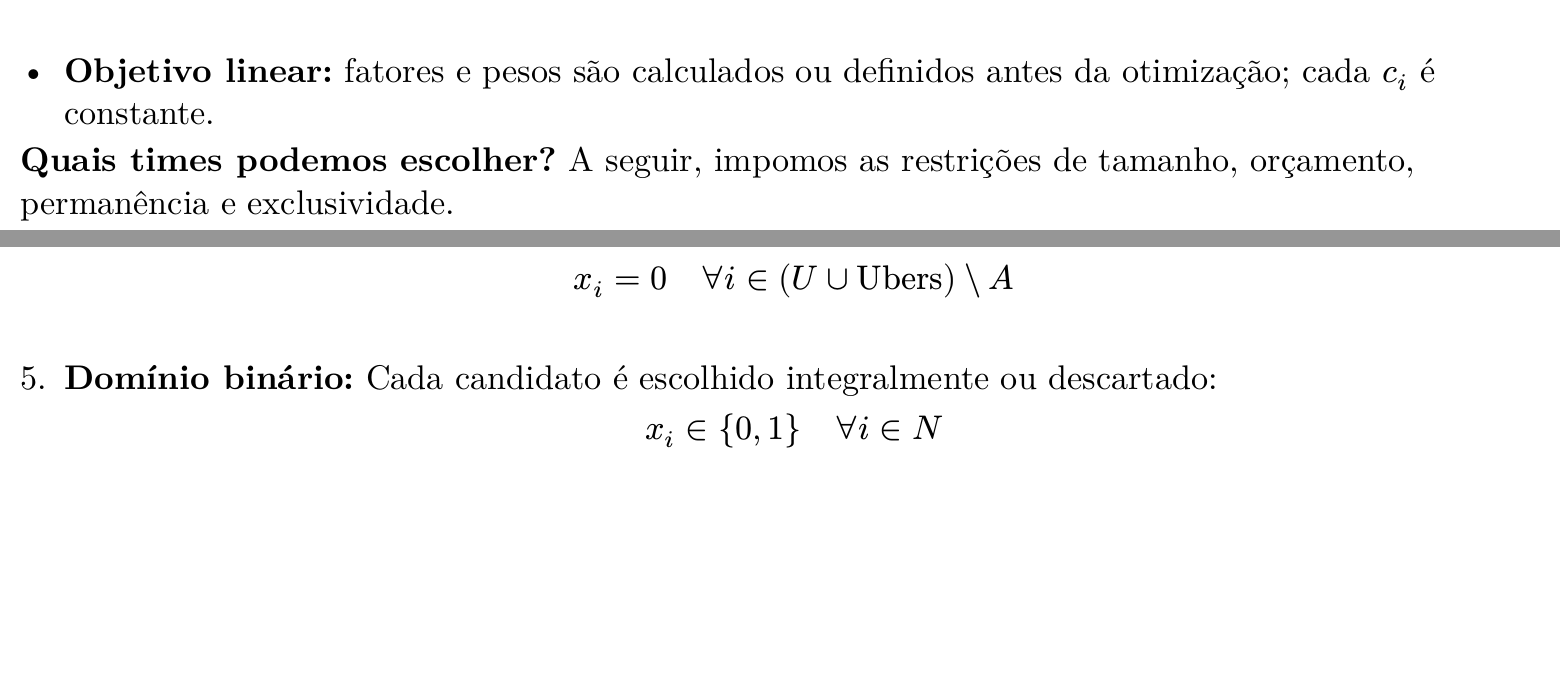
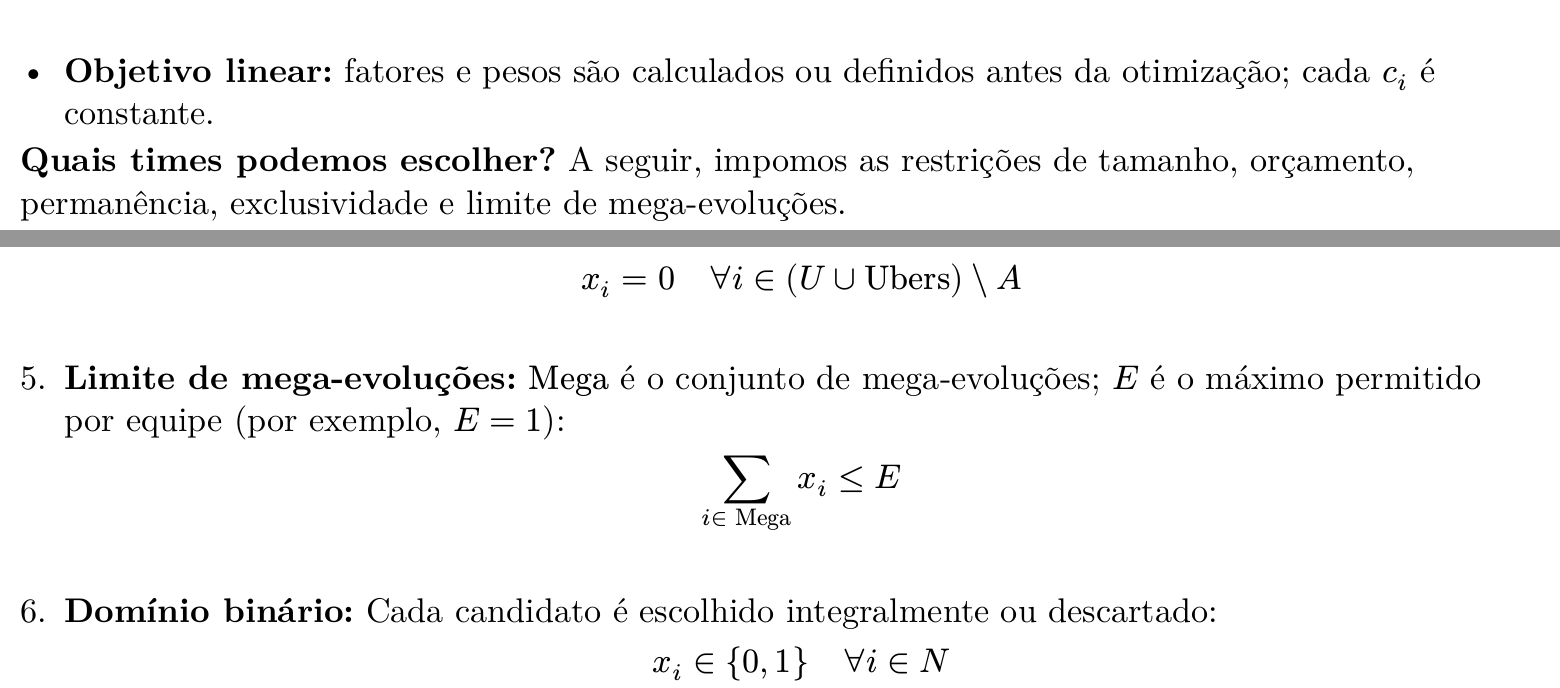
Before and after one commit to Cotrim72/Trabalho_OTM, a Typst document (modelo/slides.typ): two parts of pages 7 and 9 of 16, joined at a grey line, cut so that both start at the same text, the shorter picture padded with empty space. The pictures show the PDF file modelo/slides.pdf that the author committed with the source.

Commit message:
Adicionando limite de mega-evoluções nos slides

```diff
--- a/modelo/slides.typ
+++ b/modelo/slides.typ
@@ -134,7 +134,7 @@ $ max Z = sum_(i in N) c_i x_i, quad c_i = alpha v_i + beta d_i + gamma r_i $
   da otimização; cada $c_i$ é constante.
 
 *Quais times podemos escolher?* A seguir, impomos as restrições de tamanho,
-orçamento, permanência e exclusividade.
+orçamento, permanência, exclusividade e limite de mega-evoluções.
 ]
 
 #slide[2. Modelo Matemático: Todas as Restrições do Draft (1/2)][
@@ -159,6 +159,9 @@ $F = { i in N : i in.not U union upright("Ubers") } backslash A$:
 + #strong[Exclusividade e banimentos:] Pokémon já escolhidos pelos
   adversários ($U$) ou banidos ($upright("Ubers")$) são bloqueados:
   $ x_i = 0 quad forall i in(U union upright("Ubers")) backslash A $
++ #strong[Limite de mega-evoluções:] $"Mega"$ é o conjunto de mega-evoluções;
+  $E$ é o máximo permitido por equipe (por exemplo, $E = 1$):
+  $ sum_(i in "Mega") x_i <= E $
 + #strong[Domínio binário:] Cada candidato é escolhido integralmente ou
   descartado: $ x_i in { 0,1 } quad forall i in N $
 ]
@@ -171,6 +174,7 @@ rodada $M$:
 $ max quad & Z = sum_(i in N)(alpha v_i + beta d_i + gamma r_i)x_i\
 upright("s.a.") quad & sum_(i in N) x_i = M\
  & sum_(i in N) w_i x_i lt.eq B_M\
+ & sum_(i in "Mega") x_i <= E\
  & x_i = 1 &  & forall i in A\
  & x_i = 0 &  & forall i in(U union upright("Ubers")) backslash A\
  & x_i in { 0,1 } &  & forall i in N $
```
Also changed, not shown: modelo/slides.pdf.
